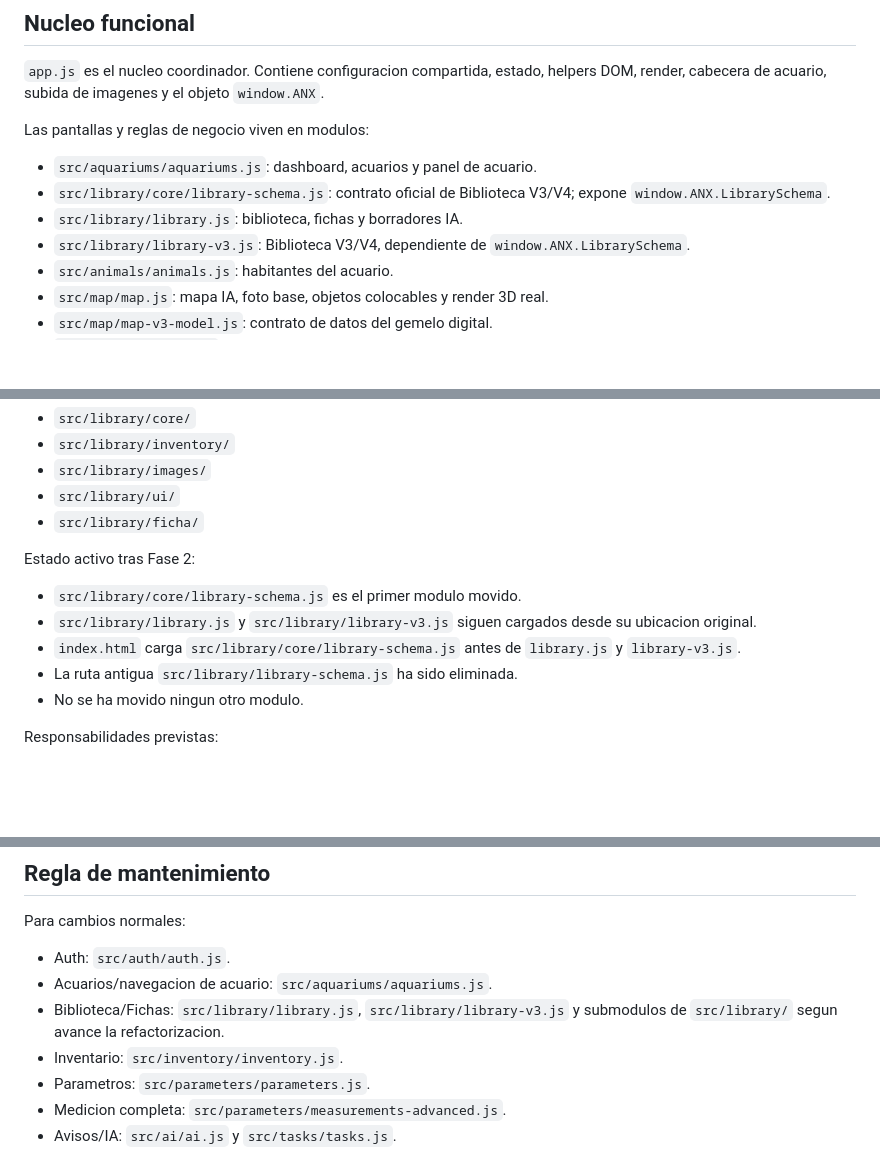
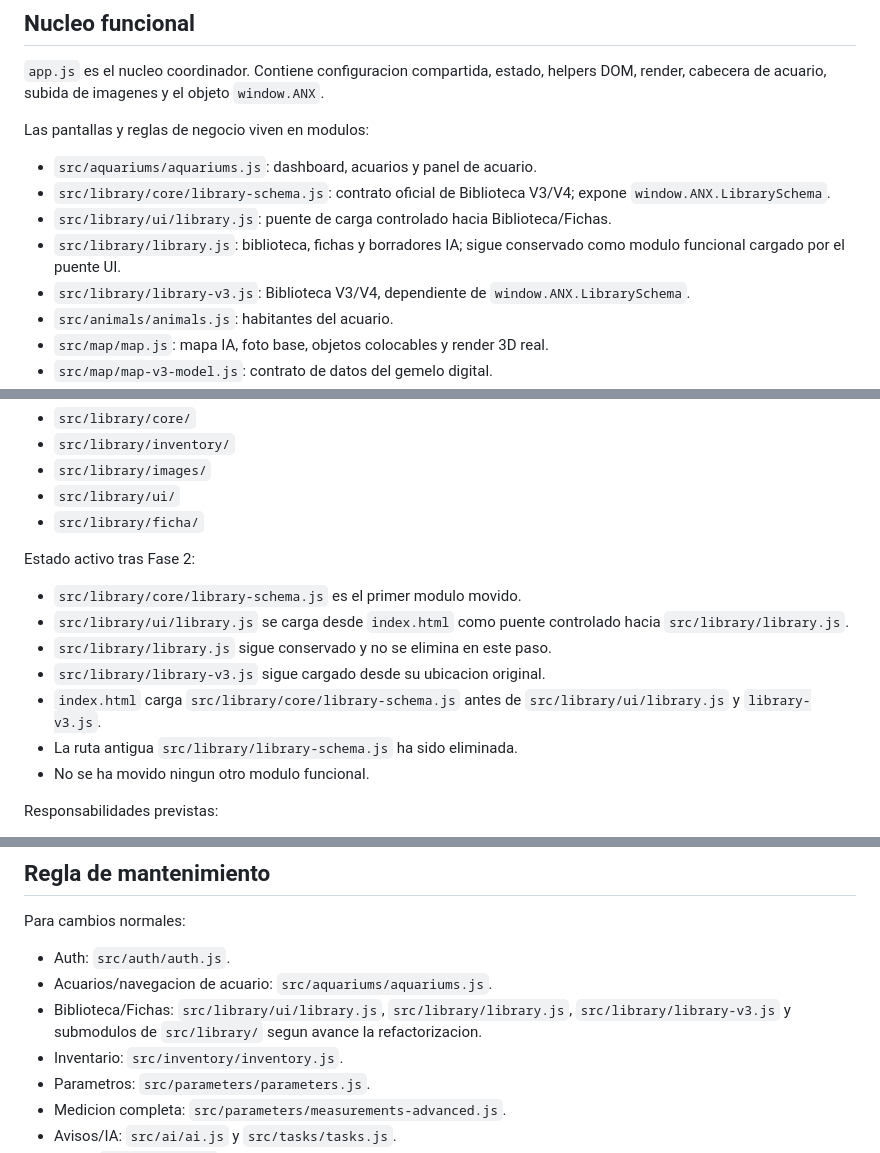
Before and after one commit to 121212castro/acuarionexo, a Markdown page: ARBOL_MAESTRO.md, 3 parts joined by grey strips. GitHub-like rendering; blank space fills up the shorter version.

Commit message:
Fase 2 Biblioteca: sincronizar arbol con puente UI

```diff
--- a/ARBOL_MAESTRO.md
+++ b/ARBOL_MAESTRO.md
@@ -77,7 +78,8 @@ Las pantallas y reglas de negocio viven en modulos:
 
 - `src/aquariums/aquariums.js`: dashboard, acuarios y panel de acuario.
 - `src/library/core/library-schema.js`: contrato oficial de Biblioteca V3/V4; expone `window.ANX.LibrarySchema`.
-- `src/library/library.js`: biblioteca, fichas y borradores IA.
+- `src/library/ui/library.js`: puente de carga controlado hacia Biblioteca/Fichas.
+- `src/library/library.js`: biblioteca, fichas y borradores IA; sigue conservado como modulo funcional cargado por el puente UI.
 - `src/library/library-v3.js`: Biblioteca V3/V4, dependiente de `window.ANX.LibrarySchema`.
 - `src/animals/animals.js`: habitantes del acuario.
 - `src/map/map.js`: mapa IA, foto base, objetos colocables y render 3D real.
@@ -110,10 +112,12 @@ Fase 1 creada para refactorizacion modular, sin mover funciones y sin alterar la
 Estado activo tras Fase 2:
 
 - `src/library/core/library-schema.js` es el primer modulo movido.
-- `src/library/library.js` y `src/library/library-v3.js` siguen cargados desde su ubicacion original.
-- `index.html` carga `src/library/core/library-schema.js` antes de `library.js` y `library-v3.js`.
+- `src/library/ui/library.js` se carga desde `index.html` como puente controlado hacia `src/library/library.js`.
+- `src/library/library.js` sigue conservado y no se elimina en este paso.
+- `src/library/library-v3.js` sigue cargado desde su ubicacion original.
+- `index.html` carga `src/library/core/library-schema.js` antes de `src/library/ui/library.js` y `library-v3.js`.
 - La ruta antigua `src/library/library-schema.js` ha sido eliminada.
-- No se ha movido ningun otro modulo.
+- No se ha movido ningun otro modulo funcional.
 
 Responsabilidades previstas:
 
@@ -145,7 +149,7 @@ Para cambios normales:
 
 - Auth: `src/auth/auth.js`.
 - Acuarios/navegacion de acuario: `src/aquariums/aquariums.js`.
-- Biblioteca/Fichas: `src/library/library.js`, `src/library/library-v3.js` y submodulos de `src/library/` segun avance la refactorizacion.
+- Biblioteca/Fichas: `src/library/ui/library.js`, `src/library/library.js`, `src/library/library-v3.js` y submodulos de `src/library/` segun avance la refactorizacion.
 - Inventario: `src/inventory/inventory.js`.
 - Parametros: `src/parameters/parameters.js`.
 - Medicion completa: `src/parameters/measurements-advanced.js`.
```
Also changed, not shown: other parts of ARBOL_MAESTRO.md (+1 -0 lines).
